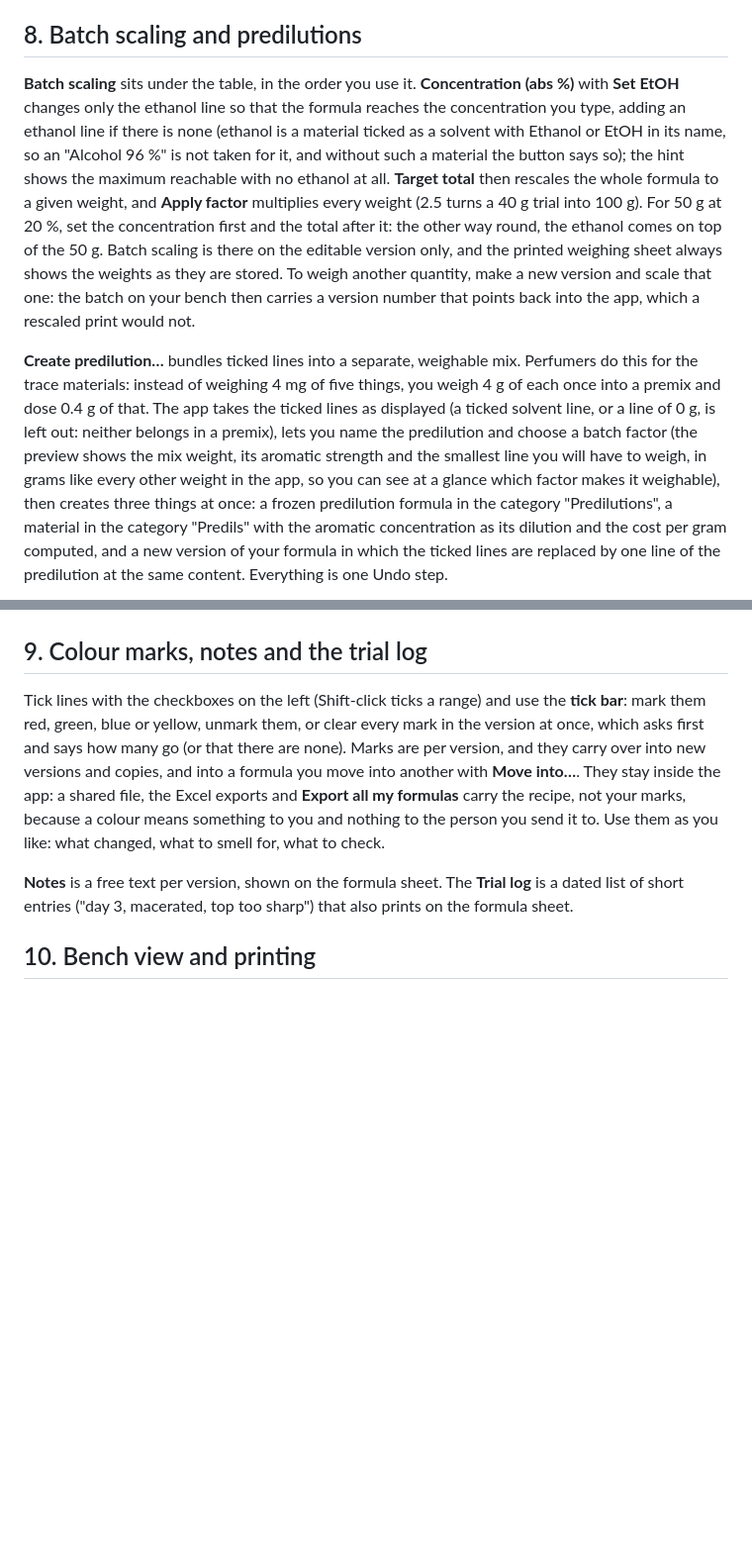
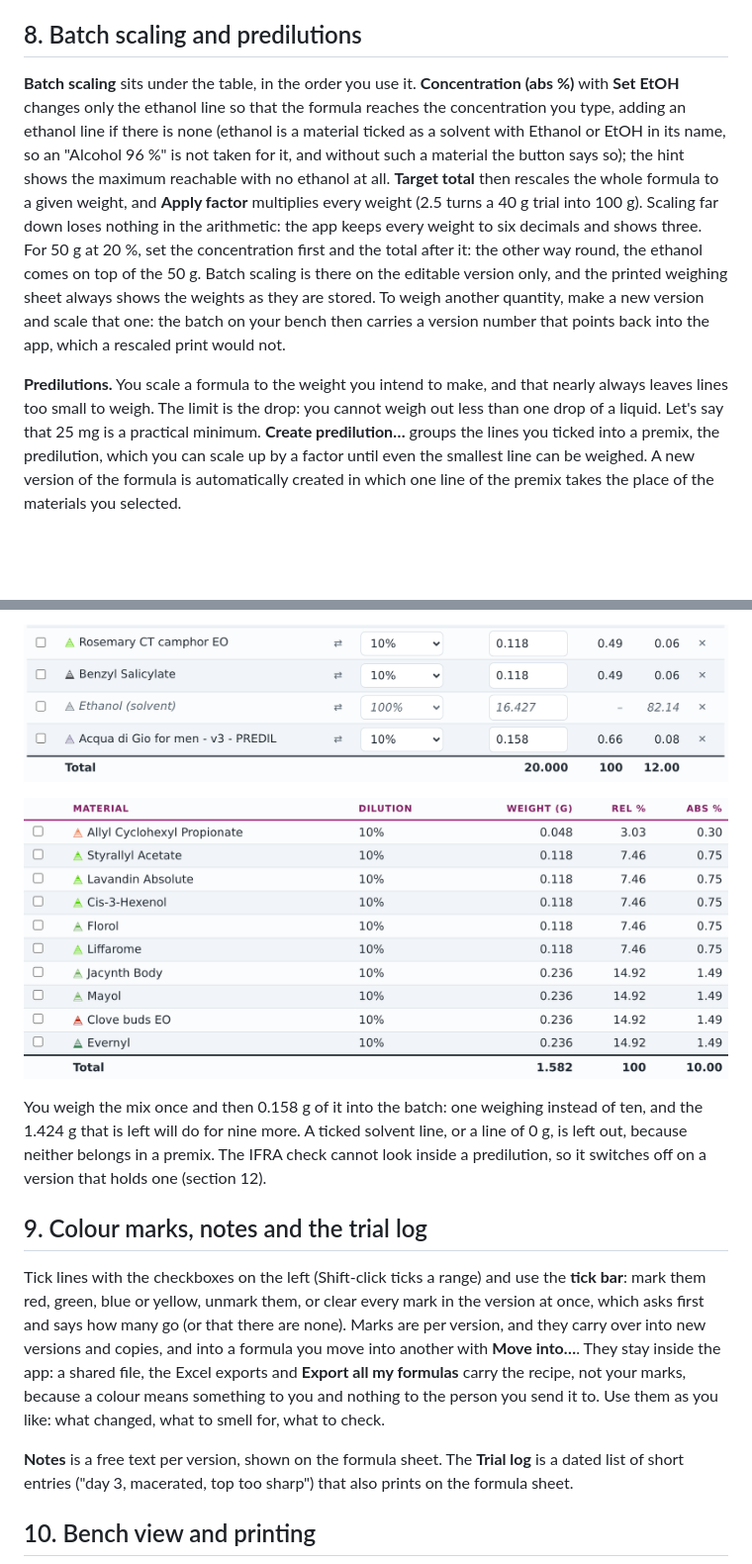
Before and after one commit to miformulas/miformulas, a Markdown page: docs/manual.md, 2 parts joined by grey strips. Shown at 99% size. GitHub-like rendering; pictures changed too: docs/img/app-predil-mix.png (added), docs/img/app-predil-version.png (added); blank space fills up the shorter version.

```diff
--- a/docs/manual.md
+++ b/docs/manual.md
@@ -188,7 +188,7 @@ Lines with a dilution you do not stock are marked ⚠, typically after an import
 
 ## 8. Batch scaling and predilutions
 
-**Batch scaling** sits under the table, in the order you use it. **Concentration (abs %)** with **Set EtOH** changes only the ethanol line so that the formula reaches the concentration you type, adding an ethanol line if there is none (ethanol is a material ticked as a solvent with Ethanol or EtOH in its name, so an "Alcohol 96 %" is not taken for it, and without such a material the button says so); the hint shows the maximum reachable with no ethanol at all. **Target total** then rescales the whole formula to a given weight, and **Apply factor** multiplies every weight (2.5 turns a 40 g trial into 100 g). For 50 g at 20 %, set the concentration first and the total after it: the other way round, the ethanol comes on top of the 50 g. Batch scaling is there on the editable version only, and the printed weighing sheet always shows the weights as they are stored. To weigh another quantity, make a new version and scale that one: the batch on your bench then carries a version number that points back into the app, which a rescaled print would not.
+**Batch scaling** sits under the table, in the order you use it. **Concentration (abs %)** with **Set EtOH** changes only the ethanol line so that the formula reaches the concentration you type, adding an ethanol line if there is none (ethanol is a material ticked as a solvent with Ethanol or EtOH in its name, so an "Alcohol 96 %" is not taken for it, and without such a material the button says so); the hint shows the maximum reachable with no ethanol at all. **Target total** then rescales the whole formula to a given weight, and **Apply factor** multiplies every weight (2.5 turns a 40 g trial into 100 g). Scaling far down loses nothing in the arithmetic: the app keeps every weight to six decimals and shows three. For 50 g at 20 %, set the concentration first and the total after it: the other way round, the ethanol comes on top of the 50 g. Batch scaling is there on the editable version only, and the printed weighing sheet always shows the weights as they are stored. To weigh another quantity, make a new version and scale that one: the batch on your bench then carries a version number that points back into the app, which a rescaled print would not.
 
-**Create predilution…** bundles ticked lines into a separate, weighable mix. Perfumers do this for the trace materials: instead of weighing 4 mg of five things, you weigh 4 g of each once into a premix and dose 0.4 g of that. The app takes the ticked lines as displayed (a ticked solvent line, or a line of 0 g, is left out: neither belongs in a premix), lets you name the predilution and choose a batch factor (the preview shows the mix weight, its aromatic strength and the smallest line you will have to weigh, in grams like every other weight in the app, so you can see at a glance which factor makes it weighable), then creates three things at once: a frozen predilution formula in the category "Predilutions", a material in the category "Predils" with the aromatic concentration as its dilution and the cost per gram computed, and a new version of your formula in which the ticked lines are replaced by one line of the predilution at the same content. Everything is one Undo step.
+**Predilutions.** You scale a formula to the weight you intend to make, and that nearly always leaves lines too small to weigh. The limit is the drop: you cannot weigh out less than one drop of a liquid. Let's say that 25 mg is a practical minimum. **Create predilution…** groups the lines you ticked into a premix, the predilution, which you can scale up by a factor until even the smallest line can be weighed. A new version of the formula is automatically created in which one line of the premix takes the place of the materials you selected.
 
@@ -196,3 +209,8 @@ Lines with a dilution you do not stock are marked ⚠, typically after an import
+![The new version: one line of the predilution, 0.158 g, in place of ten.](img/app-predil-version.png)
+
+![The predilution itself: from 0.048 g of Allyl Cyclohexyl Propionate to 0.236 g of Evernyl, 1.582 g in all.](img/app-predil-mix.png)
+
+You weigh the mix once and then 0.158 g of it into the batch: one weighing instead of ten, and the 1.424 g that is left will do for nine more. A ticked solvent line, or a line of 0 g, is left out, because neither belongs in a premix. The IFRA check cannot look inside a predilution, so it switches off on a version that holds one (section 12).
 
 ## 9. Colour marks, notes and the trial log
 
```
Also changed, not shown: other parts of docs/manual.md (+15 -2 lines), docs/img/app-predil-ticked.png (added), docs/img/app-predilution.png, 4 other files.
